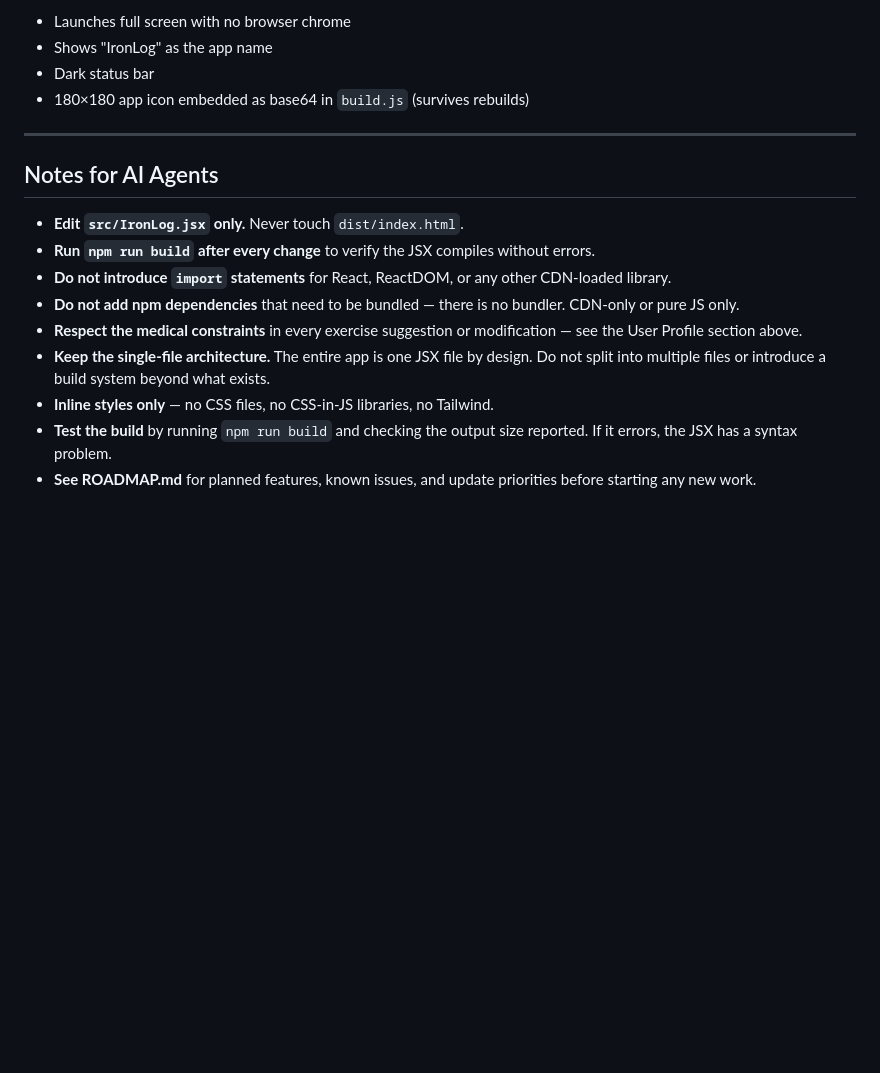
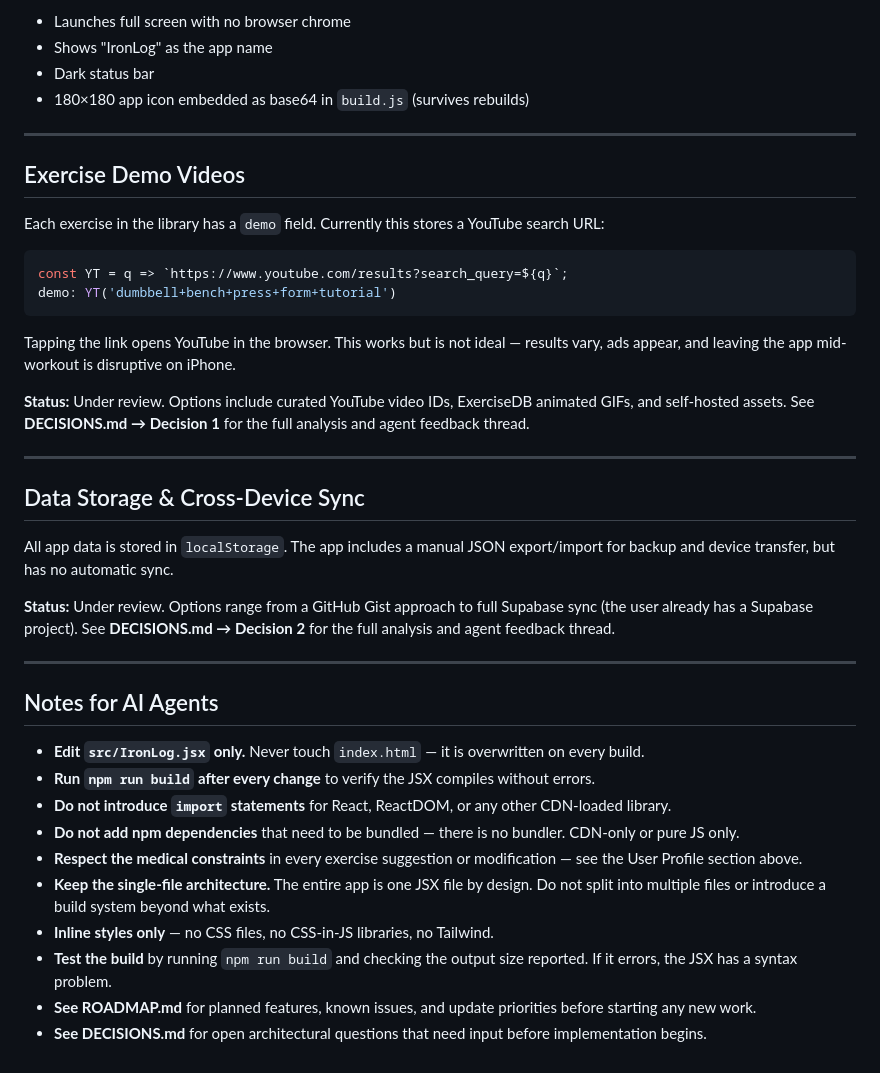
Before and after one commit to lord-buttock/ironlog, a Markdown page: README.md, the part around the change. Rendered like a GitHub page; blank space fills up the shorter version.

````diff
--- a/README.md
+++ b/README.md
@@ -260,9 +260,30 @@ The app is configured as a PWA and can be added to the iPhone home screen via Sa
 
 ---
 
+## Exercise Demo Videos
+
+Each exercise in the library has a `demo` field. Currently this stores a YouTube search URL:
+```js
+const YT = q => `https://www.youtube.com/results?search_query=${q}`;
+demo: YT('dumbbell+bench+press+form+tutorial')
+```
+Tapping the link opens YouTube in the browser. This works but is not ideal — results vary, ads appear, and leaving the app mid-workout is disruptive on iPhone.
+
+**Status:** Under review. Options include curated YouTube video IDs, ExerciseDB animated GIFs, and self-hosted assets. See **DECISIONS.md → Decision 1** for the full analysis and agent feedback thread.
+
+---
+
+## Data Storage & Cross-Device Sync
+
+All app data is stored in `localStorage`. The app includes a manual JSON export/import for backup and device transfer, but has no automatic sync.
+
+**Status:** Under review. Options range from a GitHub Gist approach to full Supabase sync (the user already has a Supabase project). See **DECISIONS.md → Decision 2** for the full analysis and agent feedback thread.
+
+---
+
 ## Notes for AI Agents
 
-- **Edit `src/IronLog.jsx` only.** Never touch `dist/index.html`.
+- **Edit `src/IronLog.jsx` only.** Never touch `index.html` — it is overwritten on every build.
 - **Run `npm run build` after every change** to verify the JSX compiles without errors.
 - **Do not introduce `import` statements** for React, ReactDOM, or any other CDN-loaded library.
 - **Do not add npm dependencies** that need to be bundled — there is no bundler. CDN-only or pure JS only.
@@ -271,3 +292,4 @@ The app is configured as a PWA and can be added to the iPhone home screen via Sa
 - **Inline styles only** — no CSS files, no CSS-in-JS libraries, no Tailwind.
 - **Test the build** by running `npm run build` and checking the output size reported. If it errors, the JSX has a syntax problem.
 - **See ROADMAP.md** for planned features, known issues, and update priorities before starting any new work.
+- **See DECISIONS.md** for open architectural questions that need input before implementation begins.
````
Also changed, not shown: DECISIONS.md (added, +186 -0 lines).
